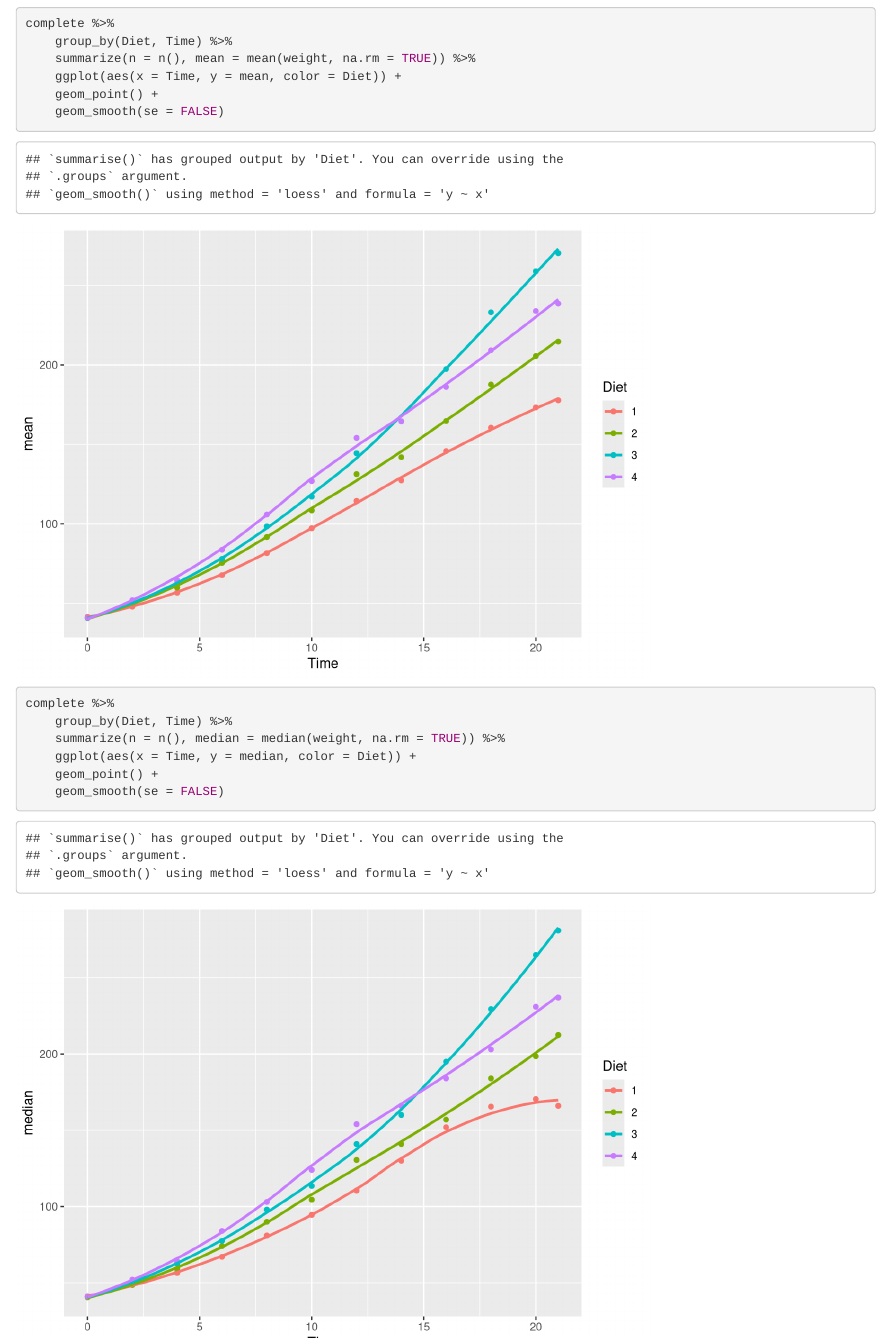
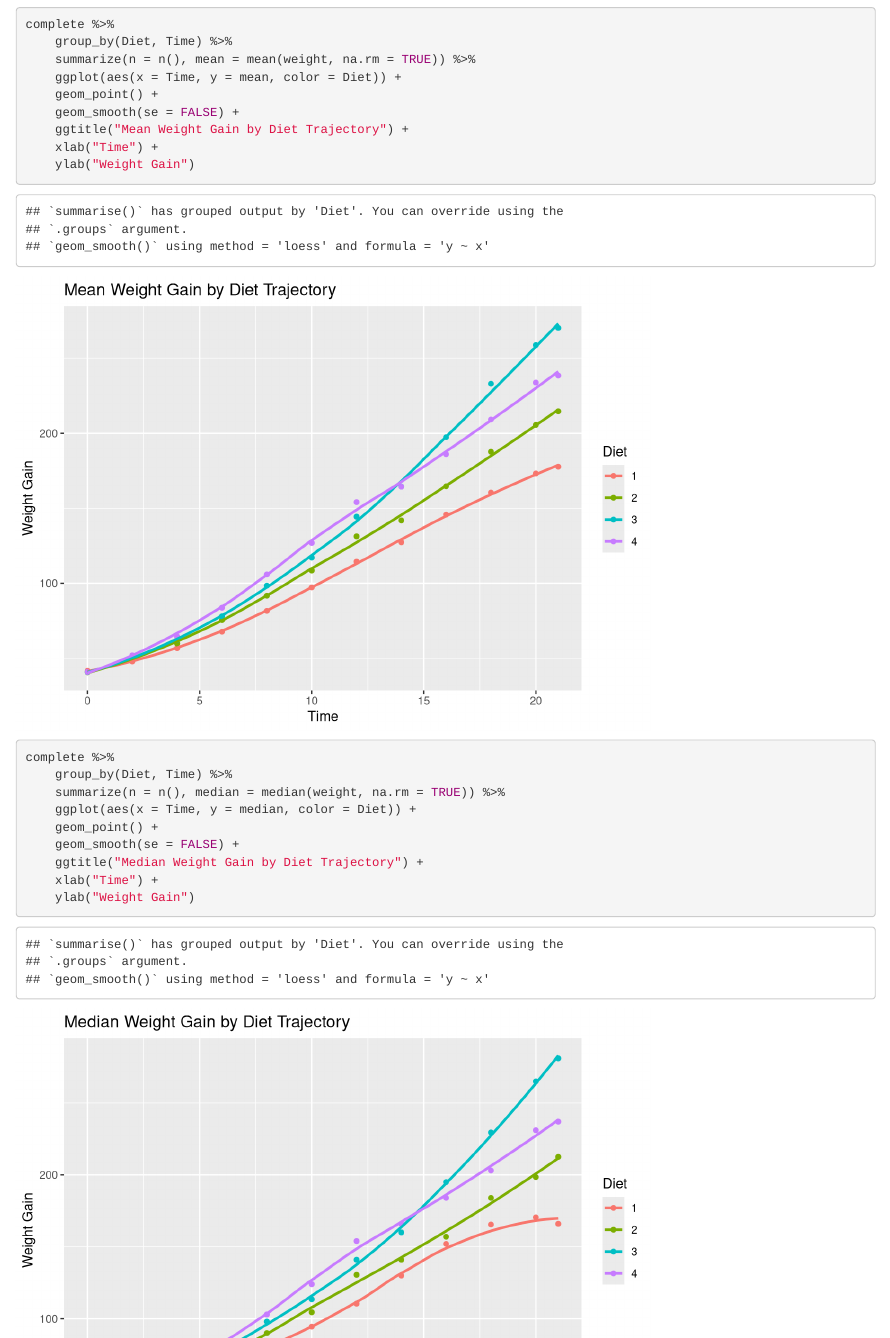
Before and after one commit to jebustin/ds202_hw4, an R Markdown document (hw4.Rmd): the page in a window 1100 px wide, from 6840 px down before the commit and from 6860 px down after it, so that both start at the same text, and a second part further down, joined at a grey line. Rendered offline with R 4.5, knitr and Pandoc, with nearby package versions.

````diff
--- a/hw4.Rmd
+++ b/hw4.Rmd
@@ -158,7 +159,10 @@
     summarize(n = n(), mean = mean(weight, na.rm = TRUE)) %>%
     ggplot(aes(x = Time, y = mean, color = Diet)) +
     geom_point() +
-    geom_smooth(se = FALSE)
+    geom_smooth(se = FALSE) +
+    ggtitle("Mean Weight Gain by Diet Trajectory") +
+    xlab("Time") +
+    ylab("Weight Gain")
 ```
 
 ```{r}
@@ -167,7 +171,10 @@
     summarize(n = n(), median = median(weight, na.rm = TRUE)) %>%
     ggplot(aes(x = Time, y = median, color = Diet)) +
     geom_point() +
-    geom_smooth(se = FALSE)
+    geom_smooth(se = FALSE) +
+    ggtitle("Median Weight Gain by Diet Trajectory") +
+    xlab("Time") +
+    ylab("Weight Gain")
 ```
 
 I plotted the growth trajectories for the chick that grew the most and the one that grew the least.  The difference is more dramatic when viewed graphically.  I also wanted to plot the growth trajectory for the mean and median weights at each Time for each diet.  Given these graphs, you can see that diet 4 starts out with higher measures of center early on but diet 3 over takes it prior to day 15.  It would be easy for farmers to switch diets when they see young chickens on diet 4 growing quickly, but if weight on day 21 is most important they should use diet 3.  It would be nice to have some added data, like if the chicks were different breeds or received hormones.  Hopefully these other factors were held constant.
````
Also changed, not shown: hw4.html, hw4.Rmd (7 more changed lines).
